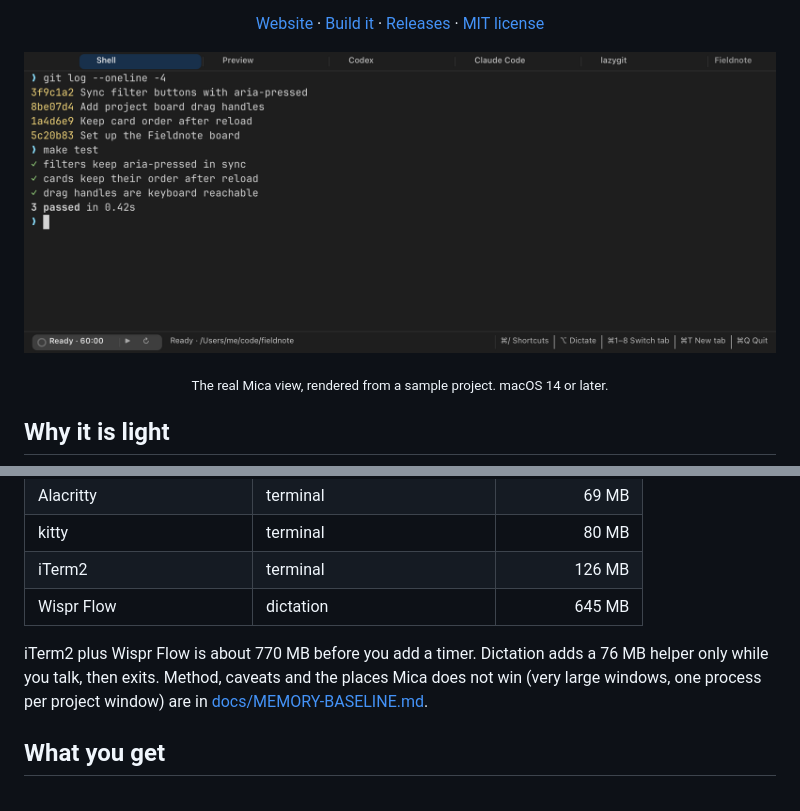
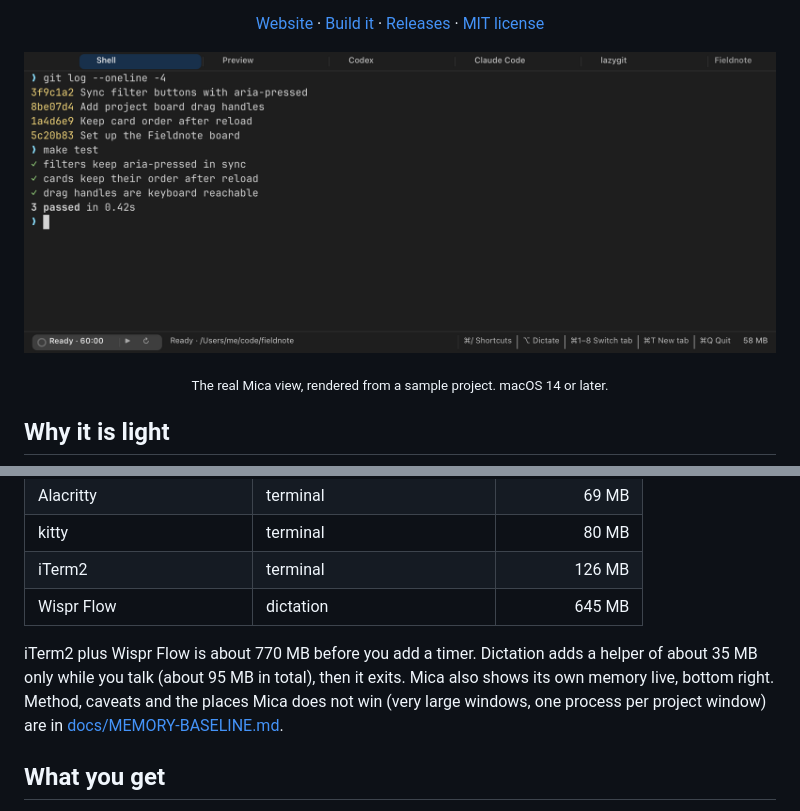
Before and after one commit to megasoft1978/mica-terminal, a Markdown page: README.md, 2 parts joined by grey strips. Drawn GitHub-style; pictures changed too: docs/assets/mica-dark.png.

Commit message:
Show live memory in the status bar; measure and document dictation memory (helper about 35 MB, total about 95 MB)

```diff
--- a/README.md
+++ b/README.md
@@ -38,7 +38,7 @@ Most people run a terminal, a voice-typing app and a timer as separate programs,
 | iTerm2 | terminal | 126 MB |
 | Wispr Flow | dictation | 645 MB |
 
-iTerm2 plus Wispr Flow is about 770 MB before you add a timer. Dictation adds a 76 MB helper only while you talk, then exits. Method, caveats and the places Mica does not win (very large windows, one process per project window) are in [docs/MEMORY-BASELINE.md](docs/MEMORY-BASELINE.md).
+iTerm2 plus Wispr Flow is about 770 MB before you add a timer. Dictation adds a helper of about 35 MB only while you talk (about 95 MB in total), then it exits. Mica also shows its own memory live, bottom right. Method, caveats and the places Mica does not win (very large windows, one process per project window) are in [docs/MEMORY-BASELINE.md](docs/MEMORY-BASELINE.md).
 
 ## What you get
 
```
Also changed, not shown: docs/MEMORY-BASELINE.md (+18 -2 lines), docs/assets/crop-hints-dark.png, docs/assets/crop-hints-light.png, docs/assets/crop-timer-dark.png, docs/assets/crop-timer-light.png, docs/assets/mica-light.png, 6 other files.
